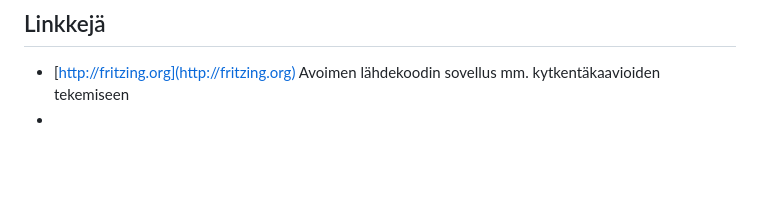
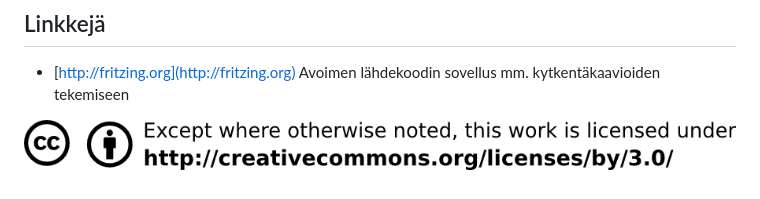
Before and after one commit to opinsys/ohjelmointi-opetuksessa, a Markdown page: README.md, the part around the change. GitHub-like rendering; pictures changed too: ohjeet/cc_by.png (added); blank space fills up the shorter version.

Commit message:
Lisättiin lisenssitiedot

```diff
--- a/README.md
+++ b/README.md
@@ -93,4 +93,5 @@ Nalle päästää hälytysäänen, jos se kaadetaan. Hälytysääni sammuu, kun
 ## Linkkejä
 
 * [http://fritzing.org](http://fritzing.org) Avoimen lähdekoodin sovellus mm. kytkentäkaavioiden tekemiseen
-*
+
+![Lisenssi - CC BY](ohjeet/cc_by.png "Lisenssi - CC BY")
```
Also changed, not shown: 1 other file.
